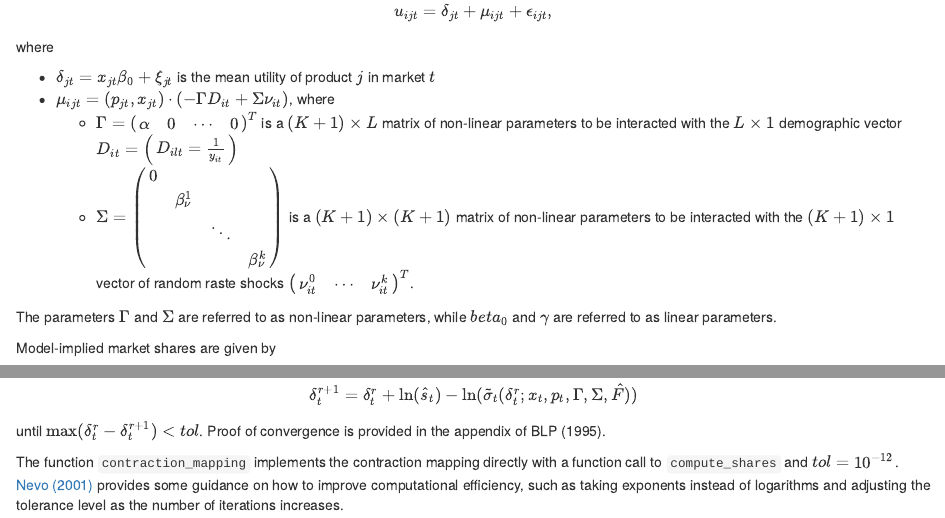
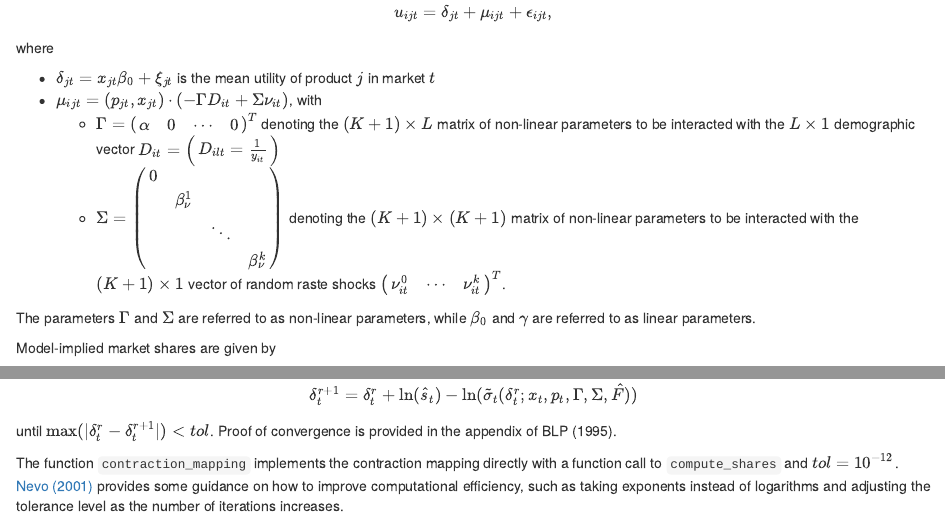
Before and after one commit to ranielin/ranielin.github.io, an R Markdown document (files/blp.rmd): the page in a window 1100 px wide, from 680 px down before the commit and from 690 px down after it, so that both start at the same text, and a second part further down, joined at a grey line. The pictures show the output file files/blp.html that the author committed with the source, opened offline.

Commit message:
blp walkthrough

```diff
--- a/files/blp.rmd
+++ b/files/blp.rmd
@@ -18,11 +18,11 @@ This walkthrough follows BLP (1999) in using a Taylor approximation to replace $
 Let $K$ denote the number of product characteristics and $L = 1$ denote the number of demographic variables. Adopting the notation of [Gandhi and Nevo (2021)](https://www.nber.org/system/files/working_papers/w29257/w29257.pdf), the indirect utility function can be re-written as $$u_{ijt} = \delta_{jt} + \mu_{ijt} + \epsilon_{ijt},$$ where
 
 * $\delta_{jt} = x_{jt} \beta_0 + \xi_{jt}$ is the mean utility of product $j$ in market $t$
-* $\mu_{ijt} = (p_{jt}, x_{jt}) \cdot (- \Gamma D_{it} + \Sigma \nu_{it})$, where
-    + $\Gamma = \begin{pmatrix} \alpha & 0 & \dotsm & 0 \end{pmatrix}^T$ is a $(K + 1) \times L$ matrix of non-linear parameters to be interacted with the $L \times 1$ demographic vector $D_{it} = \begin{pmatrix} D_{ilt} = \frac{1}{y_{it}} \end{pmatrix}$
-    + $\Sigma = \begin{pmatrix} 0 \\ & \beta_{\nu}^1 \\ & & \ddots \\ & & & \beta_{\nu}^k \end{pmatrix}$ is a $(K + 1) \times (K + 1)$ matrix of non-linear parameters to be interacted with the $(K + 1) \times 1$ vector of random raste shocks $\begin{pmatrix} \nu_{it}^0 & \dotsm & \nu_{it}^k \end{pmatrix}^T$.
+* $\mu_{ijt} = (p_{jt}, x_{jt}) \cdot (- \Gamma D_{it} + \Sigma \nu_{it})$, with
+    + $\Gamma = \begin{pmatrix} \alpha & 0 & \dotsm & 0 \end{pmatrix}^T$ denoting the $(K + 1) \times L$ matrix of non-linear parameters to be interacted with the $L \times 1$ demographic vector $D_{it} = \begin{pmatrix} D_{ilt} = \frac{1}{y_{it}} \end{pmatrix}$
+    + $\Sigma = \begin{pmatrix} 0 \\ & \beta_{\nu}^1 \\ & & \ddots \\ & & & \beta_{\nu}^k \end{pmatrix}$ denoting the $(K + 1) \times (K + 1)$ matrix of non-linear parameters to be interacted with the $(K + 1) \times 1$ vector of random raste shocks $\begin{pmatrix} \nu_{it}^0 & \dotsm & \nu_{it}^k \end{pmatrix}^T$.
 
-The parameters $\Gamma$ and $\Sigma$ are referred to as non-linear parameters, while $beta_0$ and $\gamma$ are referred to as linear parameters.
+The parameters $\Gamma$ and $\Sigma$ are referred to as non-linear parameters, while $\beta_0$ and $\gamma$ are referred to as linear parameters.
 
 Model-implied market shares are given by $$\sigma_{jt}(\delta_t, x_t, p_t; \Gamma, \Sigma) = \int \frac{\exp(\delta_{jt} + \mu_{ijt})}{1 + \sum_{k = 1}^{J_t} \exp(\delta_{kt} + \mu_{ikt})} dF_D(D_{it}) dF_\nu(\nu_{it})$$ where $F_D$ and $F_\nu$ are the distribution functions of the demographics and random taste shocks, respectively.
 
```
Also changed, not shown: files/blp.html, files/blp.rmd (4 more changed lines).
